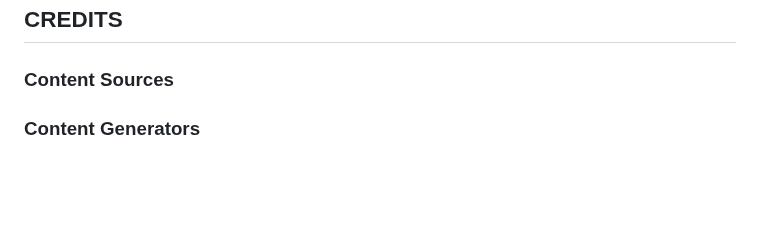
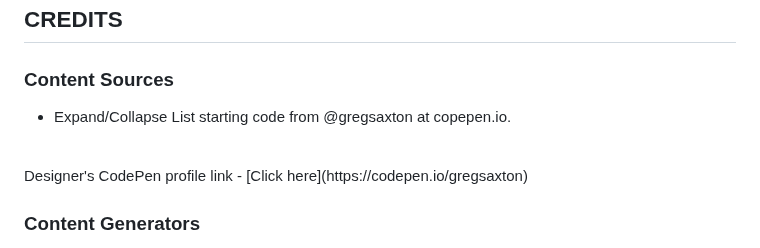
Before and after one commit to k-nadia/project-1, a Markdown page: README.md, the part around the change. Rendered like a GitHub page; blank space fills up the shorter version.

Commit message:
Add expand/collapse starting code credit to Credits section of README.md

```diff
--- a/README.md
+++ b/README.md
@@ -244,6 +244,9 @@ As a developer:
 ## **CREDITS**
 
 ### **Content Sources**
+- Expand/Collapse List starting code from @gregsaxton at copepen.io.
+<br>
+ Designer's CodePen profile link - [Click here](https://codepen.io/gregsaxton)
 
 ### **Content Generators**
 -  [![Favicon.io](https://img.shields.io/badge/Favicon.io-grey?)](https://favicon.io/) - A favicon.ico icon tool used to generate or download favicon icons in all required sizes. Favicon.io was used to generate favicon.ico file from the Kennet logo JPEG image.
```
